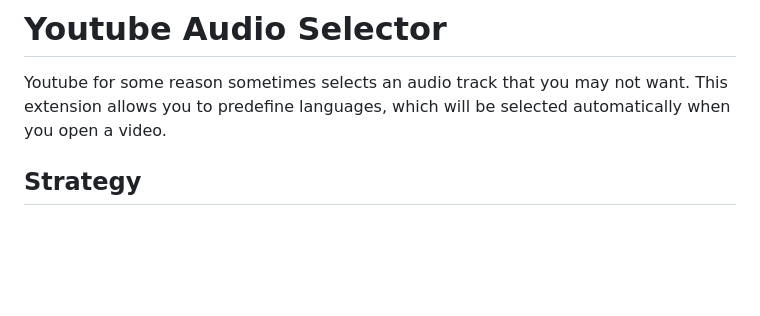
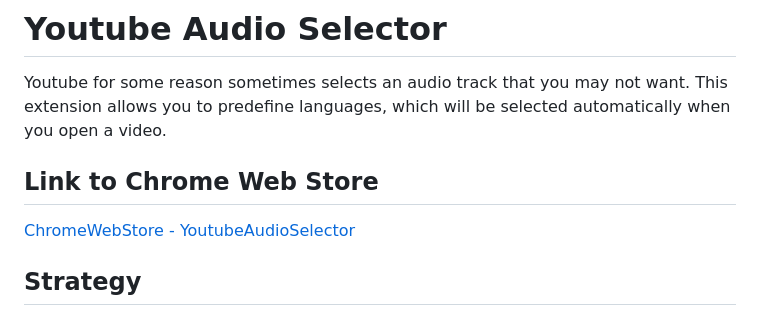
Before and after one commit to b3-business/ytAudioSelector, a Markdown page: README.md, the part around the change. Drawn GitHub-style; blank space fills up the shorter version.

Commit message:
add link to chrome webstore

```diff
--- a/README.md
+++ b/README.md
@@ -2,6 +2,9 @@
 
 Youtube for some reason sometimes selects an audio track that you may not want.
 This extension allows you to predefine languages, which will be selected automatically when you open a video.
+
+## Link to Chrome Web Store
+[ChromeWebStore - YoutubeAudioSelector]( https://chromewebstore.google.com/detail/youtube-audio-selector/oekkkogcccckecdkgnlnbblcfiafehaj)
 
 ## Strategy
 
```
